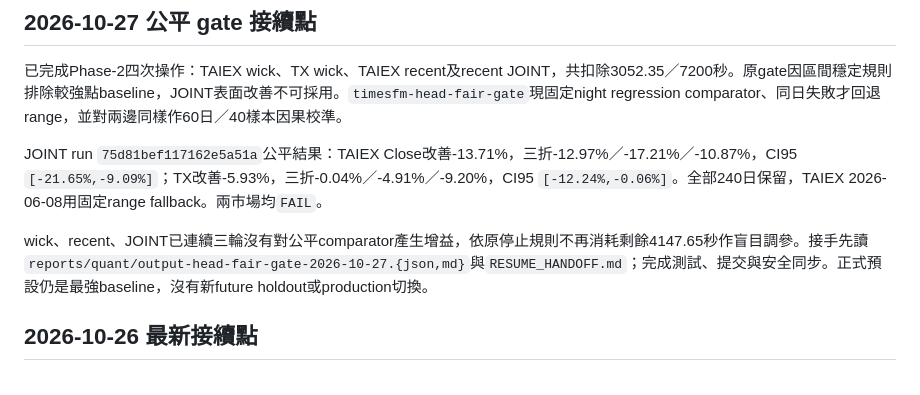
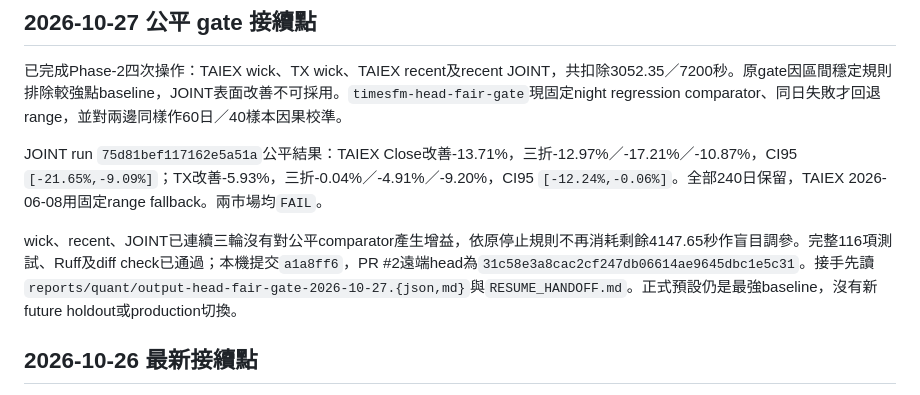
Before and after one commit to fu06pi/tw-market-scenario-engine, a Markdown page: CODEX_HANDOFF.md, the part around the change. GitHub-like rendering.

Commit message:
docs: record fair gate synchronization

```diff
--- a/CODEX_HANDOFF.md
+++ b/CODEX_HANDOFF.md
@@ -6,7 +6,7 @@
 
 JOINT run `75d81bef117162e5a51a`公平結果：TAIEX Close改善-13.71%，三折-12.97%／-17.21%／-10.87%，CI95 `[-21.65%,-9.09%]`；TX改善-5.93%，三折-0.04%／-4.91%／-9.20%，CI95 `[-12.24%,-0.06%]`。全部240日保留，TAIEX 2026-06-08用固定range fallback。兩市場均`FAIL`。
 
-wick、recent、JOINT已連續三輪沒有對公平comparator產生增益，依原停止規則不再消耗剩餘4147.65秒作盲目調參。接手先讀`reports/quant/output-head-fair-gate-2026-10-27.{json,md}`與`RESUME_HANDOFF.md`；完成測試、提交與安全同步。正式預設仍是最強baseline，沒有新future holdout或production切換。
+wick、recent、JOINT已連續三輪沒有對公平comparator產生增益，依原停止規則不再消耗剩餘4147.65秒作盲目調參。完整116項測試、Ruff及diff check已通過；本機提交`a1a8ff6`，PR #2遠端head為`31c58e3a8cac2cf247db06614ae9645dbc1e5c31`。接手先讀`reports/quant/output-head-fair-gate-2026-10-27.{json,md}`與`RESUME_HANDOFF.md`。正式預設仍是最強baseline，沒有新future holdout或production切換。
 
 ## 2026-10-26 最新接續點
 
```
Also changed, not shown: RESUME_HANDOFF.md (+1 -0 lines).
